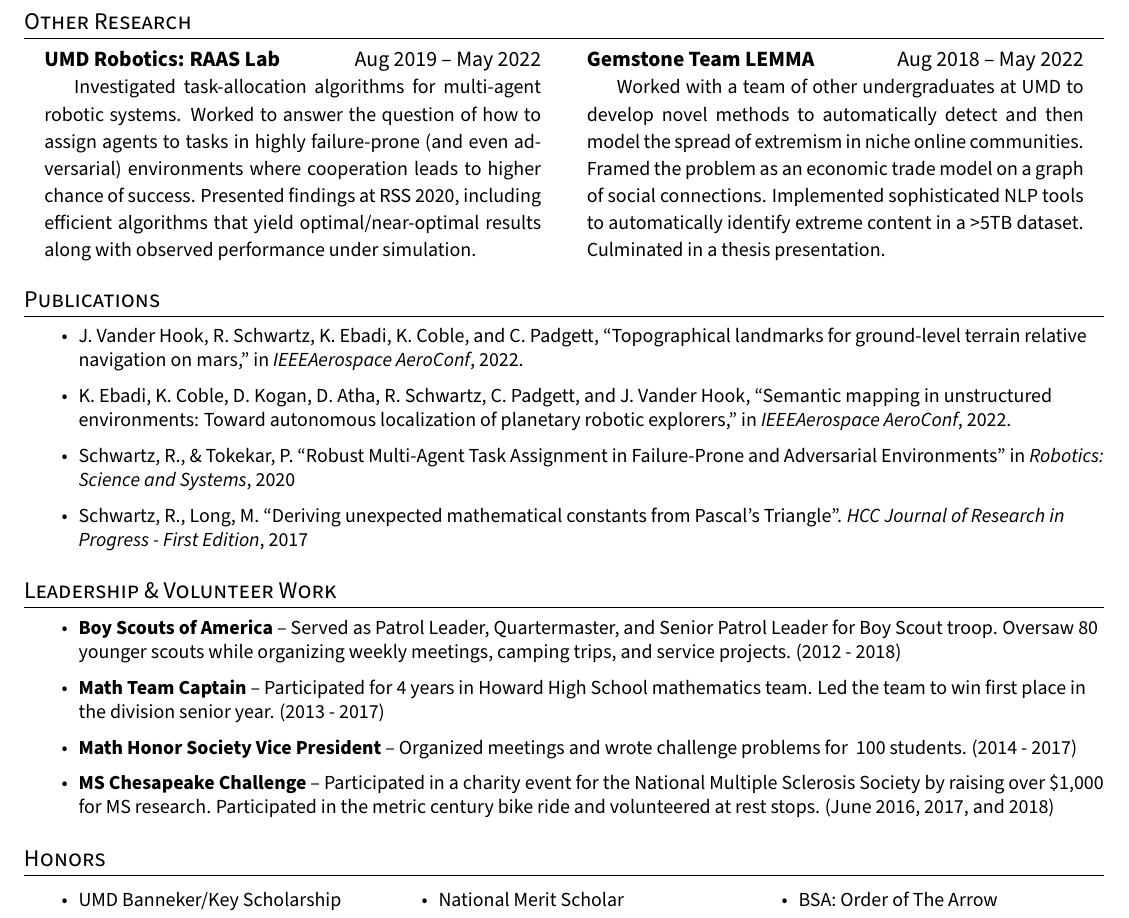
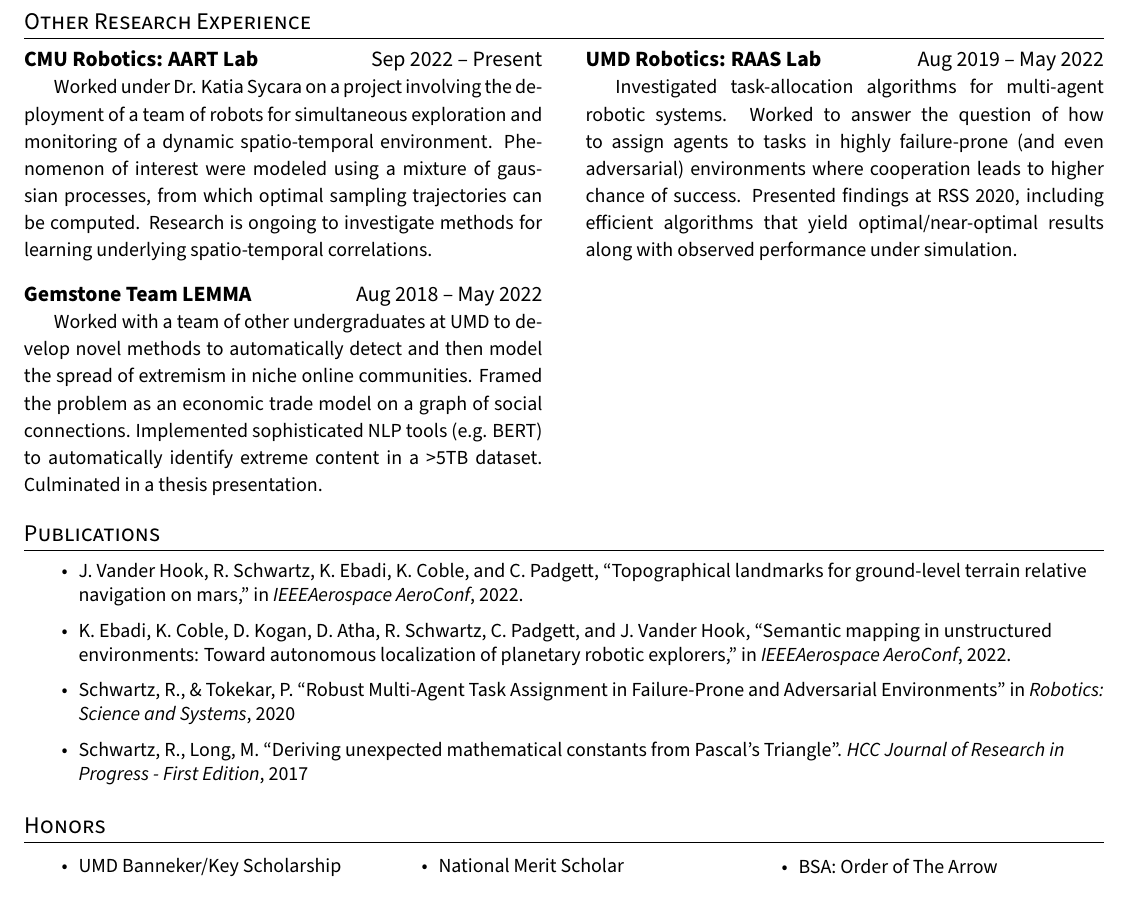
Before and after one commit to rschwa6308/Resume, a LaTeX CV (General Resume/GeneralResume.tex): part of page 2 of 2, cut so that both start at the same text. Compiled offline with pdfLaTeX.

Commit message:
Update winter 2022

```diff
--- a/General Resume/GeneralResume.tex
+++ b/General Resume/GeneralResume.tex
@@ -236,21 +238,28 @@
 \pagebreak
 
 %-----------RESEARCH EXPERIENCE-----------
-\section{Other Research}
+\section{Other Research Experience}
 % \vspace{-15pt}
-\hspace{8pt}
-\begin{minipage}[t]{0.46\textwidth}
+\begin{minipage}[t]{0.48\textwidth}
+  \textbf{CMU Robotics: AART Lab} \hspace{\fill} Sep 2022 -- Present
+
+  \setlength{\parindent}{15pt}
+  {\small Worked under Dr. Katia Sycara on a project involving the deployment of a team of robots for simultaneous exploration and monitoring of a dynamic spatio-temporal environment. Phenomenon of interest were modeled using a mixture of gaussian processes, from which optimal sampling trajectories can be computed. Research is ongoing to investigate methods for learning underlying spatio-temporal correlations. }
+\end{minipage}
+\hfill
+\begin{minipage}[t]{0.48\textwidth}
     \textbf{UMD Robotics: RAAS Lab} \hspace{\fill} Aug 2019 -- May 2022
 
     \setlength{\parindent}{15pt}
     {\small Investigated task-allocation algorithms for multi-agent robotic systems. Worked to answer the question of how to assign agents to tasks in highly failure-prone (and even adversarial) environments where cooperation leads to higher chance of success. Presented findings at RSS 2020, including efficient algorithms that yield optimal/near-optimal results along with observed performance under simulation.}
 \end{minipage}
-\hfill
-\begin{minipage}[t]{0.46\textwidth}
+
+\vspace{12pt}
+\begin{minipage}[t]{0.48\textwidth}
     \textbf{Gemstone Team LEMMA} \hspace{\fill} Aug 2018 -- May 2022
 
     \setlength{\parindent}{15pt}
-    {\small Worked with a team of other undergraduates at UMD to develop novel methods to automatically detect and then model the spread of extremism in niche online communities. Framed the problem as an economic trade model on a graph of social connections. Implemented sophisticated NLP tools to automatically identify extreme content in a >5TB dataset. Culminated in a thesis presentation.}
+    {\small Worked with a team of other undergraduates at UMD to develop novel methods to automatically detect and then model the spread of extremism in niche online communities. Framed the problem as an economic trade model on a graph of social connections. Implemented sophisticated NLP tools (e.g. BERT) to automatically identify extreme content in a >5TB dataset. Culminated in a thesis presentation.}
 \end{minipage}
 \hspace{8pt}
 
@@ -296,15 +305,15 @@
 
 
 
-%-----------LEADSERSHIP & VOLUNTEERING-----------
-\section{Leadership \& Volunteer Work}
-  \begin{itemize}
-      % \item \textbf{Planet App} --
-      \item \textbf{Boy Scouts of America} -- Served as Patrol Leader, Quartermaster, and Senior Patrol Leader for Boy Scout troop. Oversaw 80 younger scouts while organizing weekly meetings, camping trips, and service projects. (2012 - 2018)
-      \item \textbf{Math Team Captain} -- Participated for 4 years in Howard High School mathematics team. Led the team to win first place in the division senior year. (2013 - 2017)
-      \item \textbf{Math Honor Society Vice President} -- Organized meetings and wrote challenge problems for ~100 students. (2014 - 2017)
-      \item \textbf{MS Chesapeake Challenge} -- Participated in a charity event for the National Multiple Sclerosis Society by raising over \$1,000 for MS research. Participated in the metric century bike ride and volunteered at rest stops.  (June 2016, 2017, and 2018)
-  \end{itemize}
+% %-----------LEADSERSHIP & VOLUNTEERING-----------
+% \section{Leadership \& Volunteer Work}
+%   \begin{itemize}
+%       % \item \textbf{Planet App} --
+%       \item \textbf{Boy Scouts of America} -- Served as Patrol Leader, Quartermaster, and Senior Patrol Leader for Boy Scout troop. Oversaw 80 younger scouts while organizing weekly meetings, camping trips, and service projects. (2012 - 2018)
+%       \item \textbf{Math Team Captain} -- Participated for 4 years in Howard High School mathematics team. Led the team to win first place in the division senior year. (2013 - 2017)
+%       \item \textbf{Math Honor Society Vice President} -- Organized meetings and wrote challenge problems for ~100 students. (2014 - 2017)
+%       \item \textbf{MS Chesapeake Challenge} -- Participated in a charity event for the National Multiple Sclerosis Society by raising over \$1,000 for MS research. Participated in the metric century bike ride and volunteered at rest stops.  (June 2016, 2017, and 2018)
+%   \end{itemize}
 
 
 
```
Also changed, not shown: General Resume/GeneralResume.pdf, General Resume/GeneralResume.tex (16 more changed lines).
